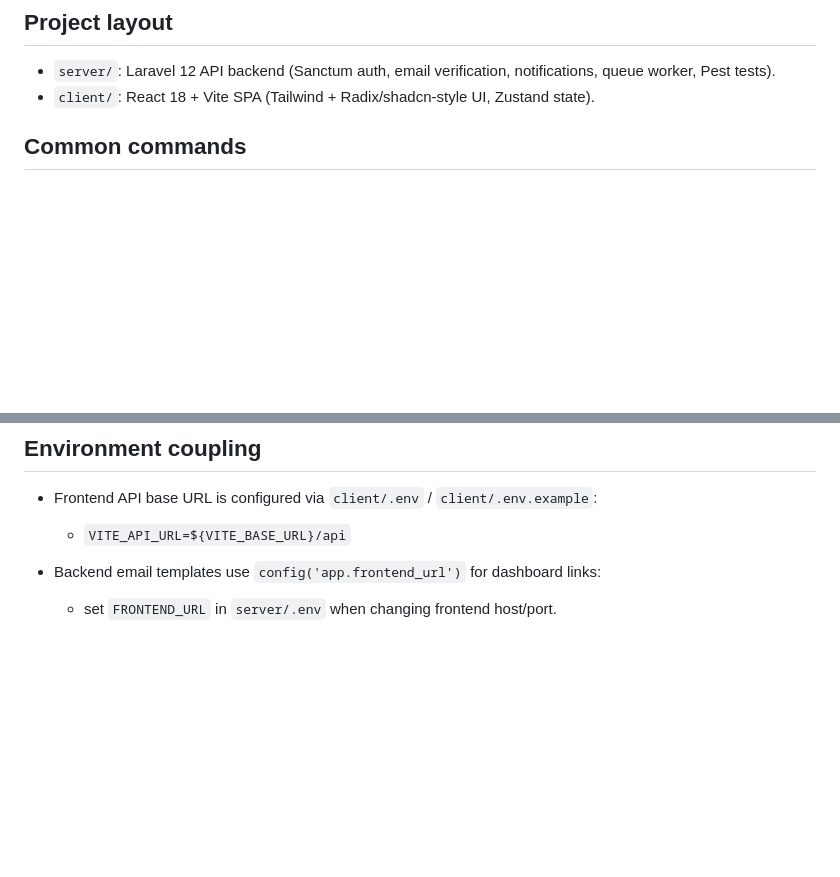
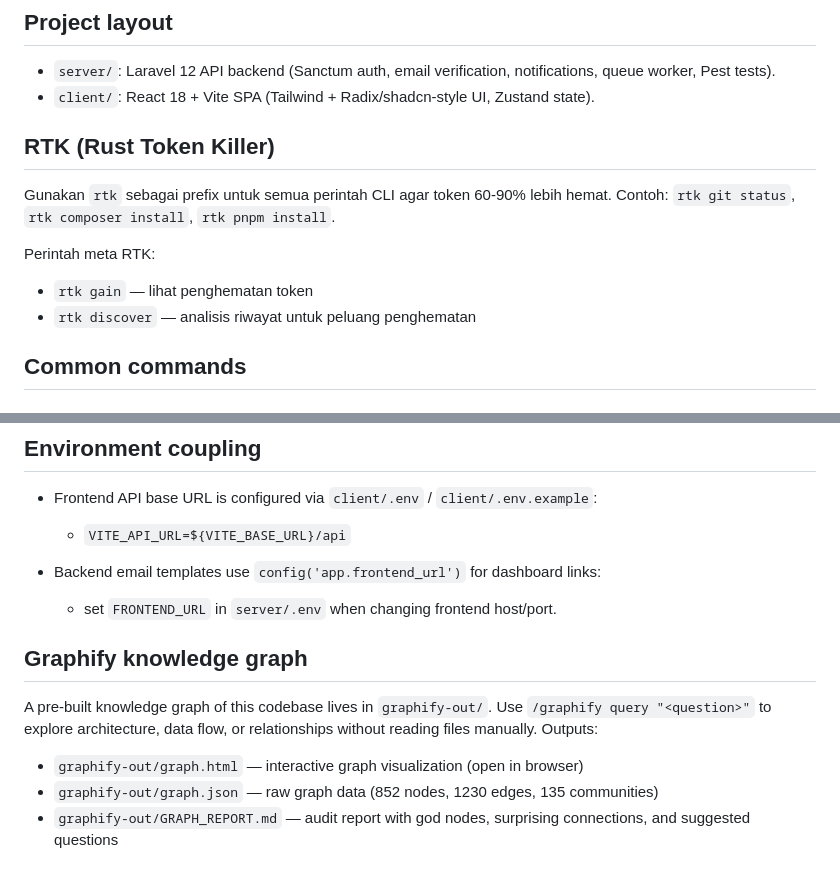
Before and after one commit to mohfer/Task-Reminder, a Markdown page: CLAUDE.md, 2 parts joined by grey strips. Rendered like a GitHub page; blank space fills up the shorter version.

Commit message:
docs: add graphify usage instructions to CLAUDE.md
Co-Authored-By: Claude <noreply@anthropic.com>

```diff
--- a/CLAUDE.md
+++ b/CLAUDE.md
@@ -6,6 +6,15 @@ This file provides guidance to Claude Code (claude.ai/code) when working with co
 
 - `server/`: Laravel 12 API backend (Sanctum auth, email verification, notifications, queue worker, Pest tests).
 - `client/`: React 18 + Vite SPA (Tailwind + Radix/shadcn-style UI, Zustand state).
+
+## RTK (Rust Token Killer)
+
+Gunakan `rtk` sebagai prefix untuk semua perintah CLI agar token 60-90% lebih hemat.
+Contoh: `rtk git status`, `rtk composer install`, `rtk pnpm install`.
+
+Perintah meta RTK:
+- `rtk gain` — lihat penghematan token
+- `rtk discover` — analisis riwayat untuk peluang penghematan
 
 ## Common commands
 
@@ -113,3 +122,11 @@ This file provides guidance to Claude Code (claude.ai/code) when working with co
 
 - Backend email templates use `config('app.frontend_url')` for dashboard links:
   - set `FRONTEND_URL` in `server/.env` when changing frontend host/port.
+
+## Graphify knowledge graph
+
+A pre-built knowledge graph of this codebase lives in `graphify-out/`. Use `/graphify query "<question>"` to explore architecture, data flow, or relationships without reading files manually. Outputs:
+
+- `graphify-out/graph.html` — interactive graph visualization (open in browser)
+- `graphify-out/graph.json` — raw graph data (852 nodes, 1230 edges, 135 communities)
+- `graphify-out/GRAPH_REPORT.md` — audit report with god nodes, surprising connections, and suggested questions
```
